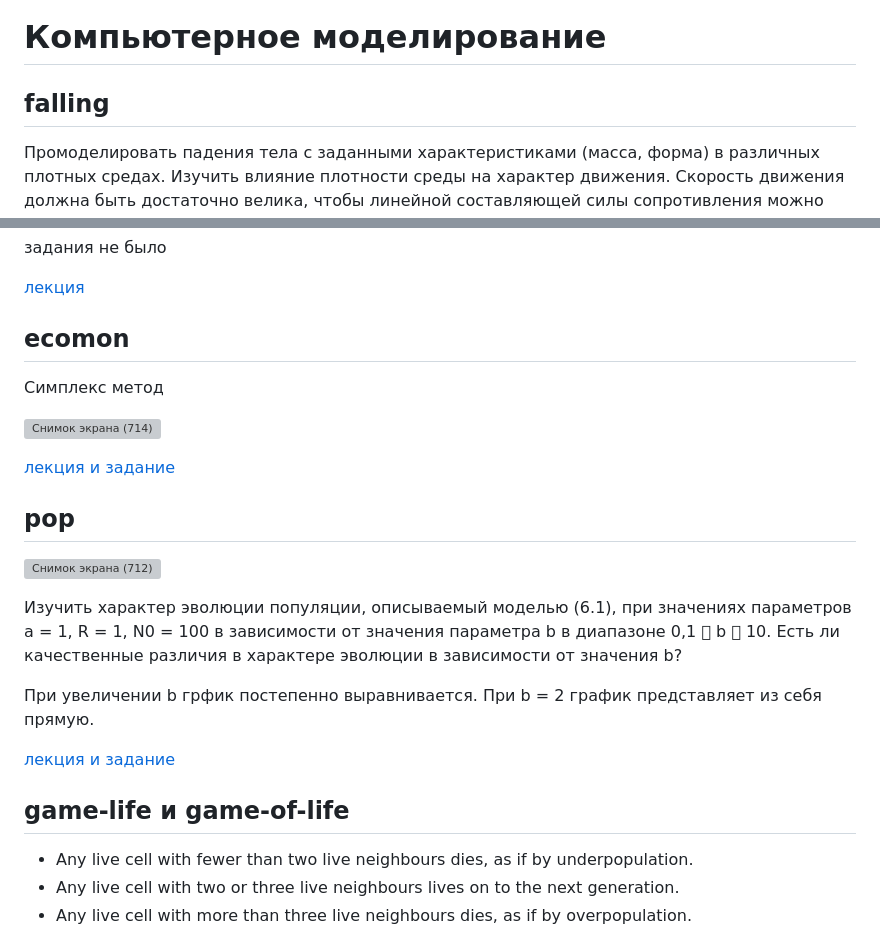
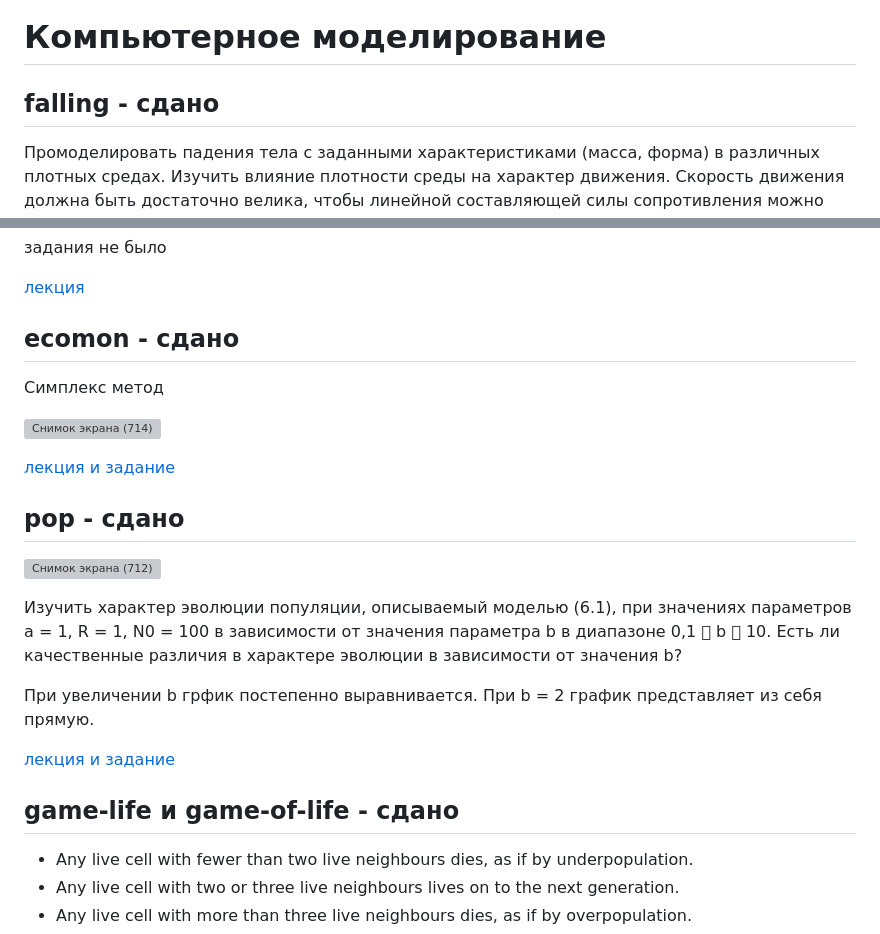
Before and after one commit to RinaBoni/Computer-simulation-6, a Markdown page: README.md, 2 parts joined by grey strips. Rendered like a GitHub page; grey boxes are pictures that could not be loaded.

```diff
--- a/README.md
+++ b/README.md
@@ -1,5 +1,5 @@
 # Компьютерное моделирование
-## falling
+## falling - сдано
 Промоделировать падения тела с заданными характеристиками (масса, форма) в различных плотных средах. Изучить
 влияние плотности среды на характер движения. Скорость движения должна быть достаточно велика, чтобы
 линейной составляющей силы сопротивления можно было пренебрегать (на большей части пути).
@@ -60,7 +60,7 @@
 
 
 
-## ecomon
+## ecomon - сдано
 
 Симплекс метод
 
@@ -73,7 +73,7 @@
 
 
 
-## pop
+## pop - сдано
 ![Снимок экрана (712)](https://user-images.githubusercontent.com/83748388/229333044-57e7a1a2-3e35-449d-9ec0-a5f5b79c553b.png)
 
 Изучить характер эволюции популяции, описываемый моделью (6.1), при значениях параметров a =
@@ -87,7 +87,7 @@
 
 
 
-## game-life и game-of-life
+## game-life и game-of-life - сдано
 
 * Any live cell with fewer than two live neighbours dies, as if by underpopulation.
 * Any live cell with two or three live neighbours lives on to the next generation.
```
Also changed, not shown: other parts of README.md (+14 -0 lines).
